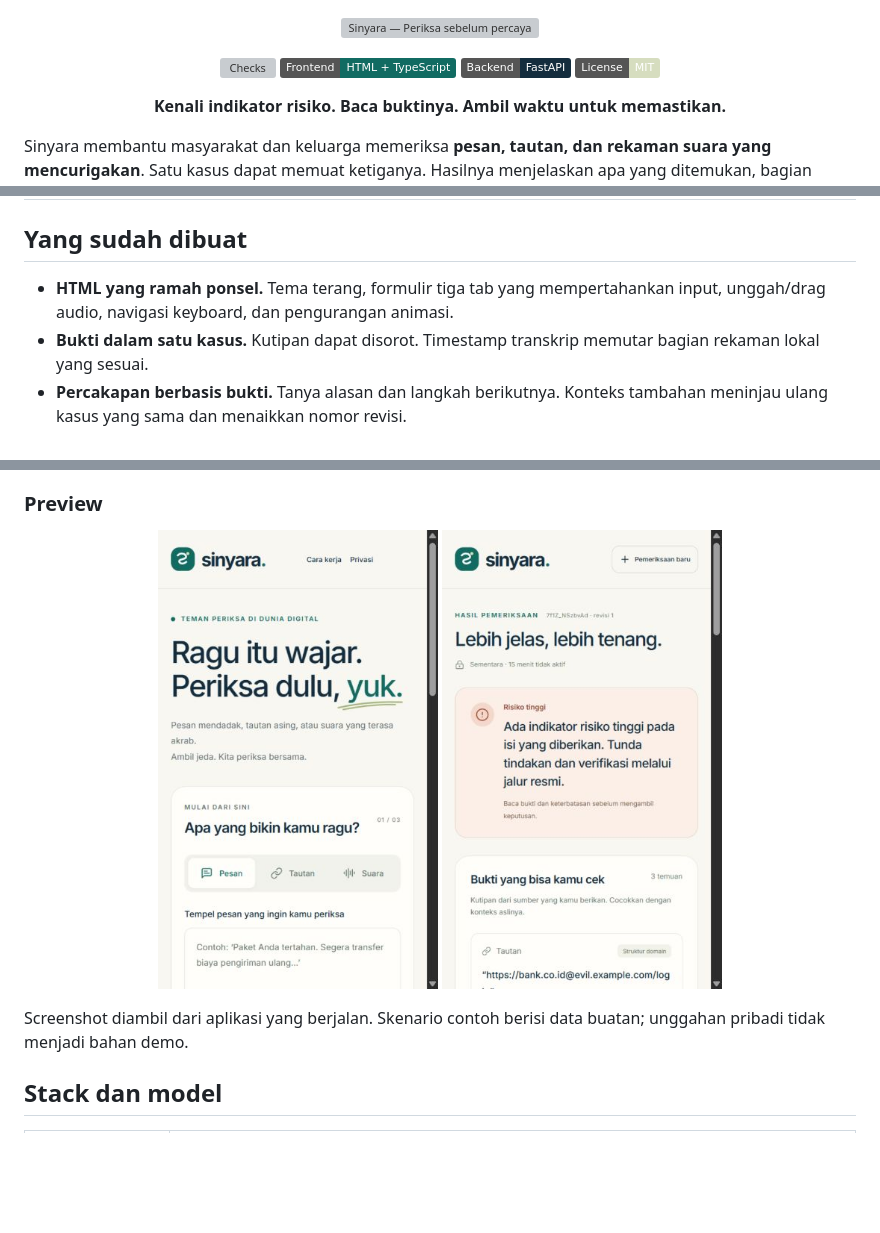
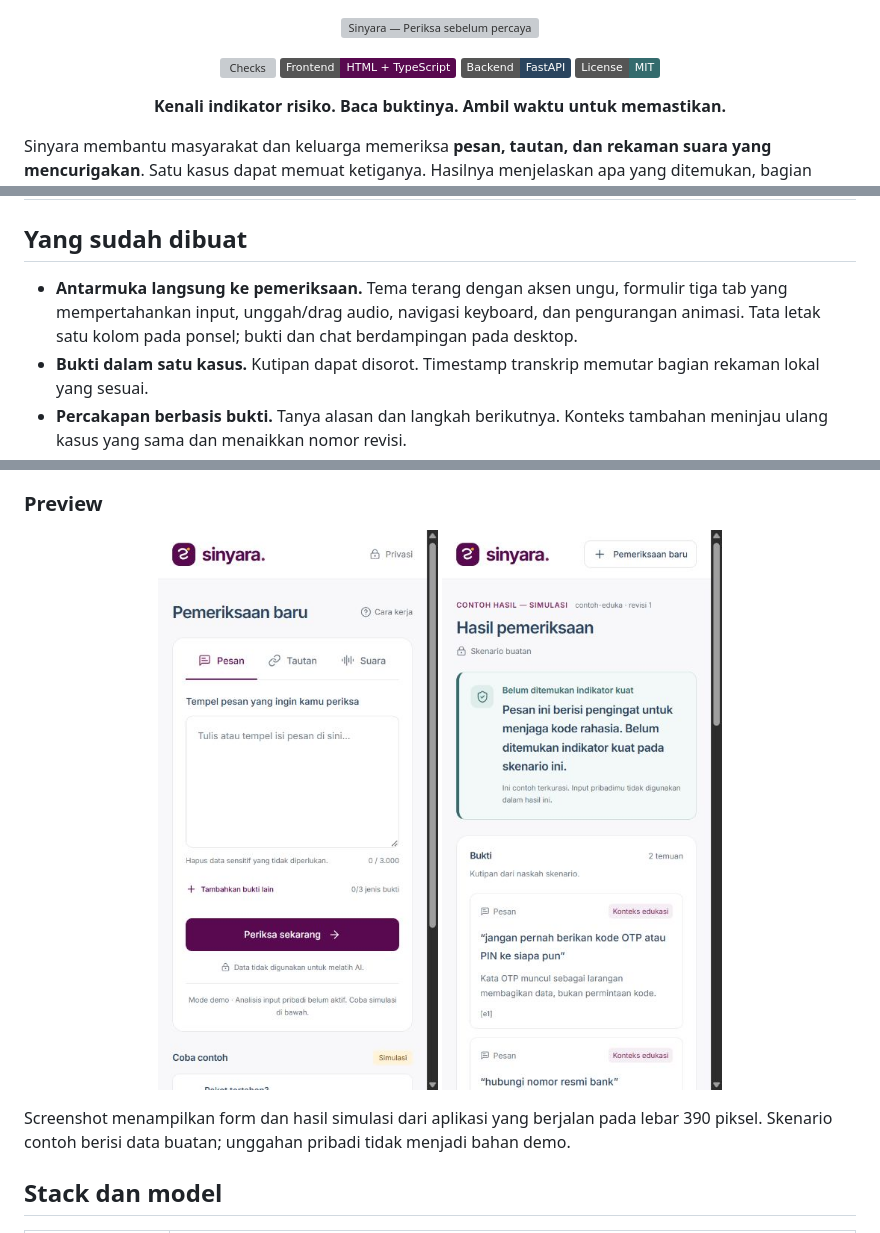
Before and after one commit to zeyniaa/sinyara, a Markdown page: README.md, 3 parts joined by grey strips. Rendered like a GitHub page; pictures changed too: docs/images/mobile-home.jpg, docs/images/mobile-result.jpg (added); badges without logos; blank space fills up the shorter version; grey boxes are pictures that could not be loaded.

```diff
--- a/README.md
+++ b/README.md
@@ -2,9 +2,9 @@
 
 <p align="center">
   <a href="https://github.com/zeyniaa/sinyara/actions"><img src="https://github.com/zeyniaa/sinyara/actions/workflows/ci.yml/badge.svg" alt="Checks"></a>
-  <img src="https://img.shields.io/badge/Frontend-HTML%20%2B%20TypeScript-116B62" alt="HTML and TypeScript">
-  <img src="https://img.shields.io/badge/Backend-FastAPI-142D3E" alt="FastAPI">
-  <img src="https://img.shields.io/badge/License-MIT-D6DDBF" alt="MIT license">
+  <img src="https://img.shields.io/badge/Frontend-HTML%20%2B%20TypeScript-58094F" alt="HTML and TypeScript">
+  <img src="https://img.shields.io/badge/Backend-FastAPI-2A445E" alt="FastAPI">
+  <img src="https://img.shields.io/badge/License-MIT-346B6D" alt="MIT license">
 </p>
 
 <p align="center"><b>Kenali indikator risiko. Baca buktinya. Ambil waktu untuk memastikan.</b></p>
@@ -28,7 +28,7 @@ Sinyara membantu masyarakat dan keluarga memeriksa **pesan, tautan, dan rekaman
 
 ## Yang sudah dibuat
 
-- **HTML yang ramah ponsel.** Tema terang, formulir tiga tab yang mempertahankan input, unggah/drag audio, navigasi keyboard, dan pengurangan animasi.
+- **Antarmuka langsung ke pemeriksaan.** Tema terang dengan aksen ungu, formulir tiga tab yang mempertahankan input, unggah/drag audio, navigasi keyboard, dan pengurangan animasi. Tata letak satu kolom pada ponsel; bukti dan chat berdampingan pada desktop.
 - **Bukti dalam satu kasus.** Kutipan dapat disorot. Timestamp transkrip memutar bagian rekaman lokal yang sesuai.
 - **Percakapan berbasis bukti.** Tanya alasan dan langkah berikutnya. Konteks tambahan meninjau ulang kasus yang sama dan menaikkan nomor revisi.
 - **Progres tahap yang nyata.** Antrean, decoding, transkripsi, pemeriksaan isi, dan validasi. Persentase menghitung tahap selesai, bukan menebak waktu tersisa atau keyakinan AI.
@@ -38,9 +38,9 @@ Sinyara membantu masyarakat dan keluarga memeriksa **pesan, tautan, dan rekaman
 
 ### Preview
 
-<p align="center"><img src="docs/images/mobile-home.jpg" alt="Screenshot beranda Sinyara pada viewport 390 piksel" width="280"> <img src="docs/images/mobile-real-result.jpg" alt="Hasil nyata dari model lokal pada pesan uji sintetis" width="280"></p>
+<p align="center"><img src="docs/images/mobile-home.jpg" alt="Form pemeriksaan Sinyara pada viewport 390 piksel" width="280"> <img src="docs/images/mobile-result.jpg" alt="Contoh hasil simulasi pada tampilan Sinyara terbaru" width="280"></p>
 
-Screenshot diambil dari aplikasi yang berjalan. Skenario contoh berisi data buatan; unggahan pribadi tidak menjadi bahan demo.
+Screenshot menampilkan form dan hasil simulasi dari aplikasi yang berjalan pada lebar 390 piksel. Skenario contoh berisi data buatan; unggahan pribadi tidak menjadi bahan demo.
 
 ## Stack dan model
 
```
Also changed, not shown: 5 other files.
